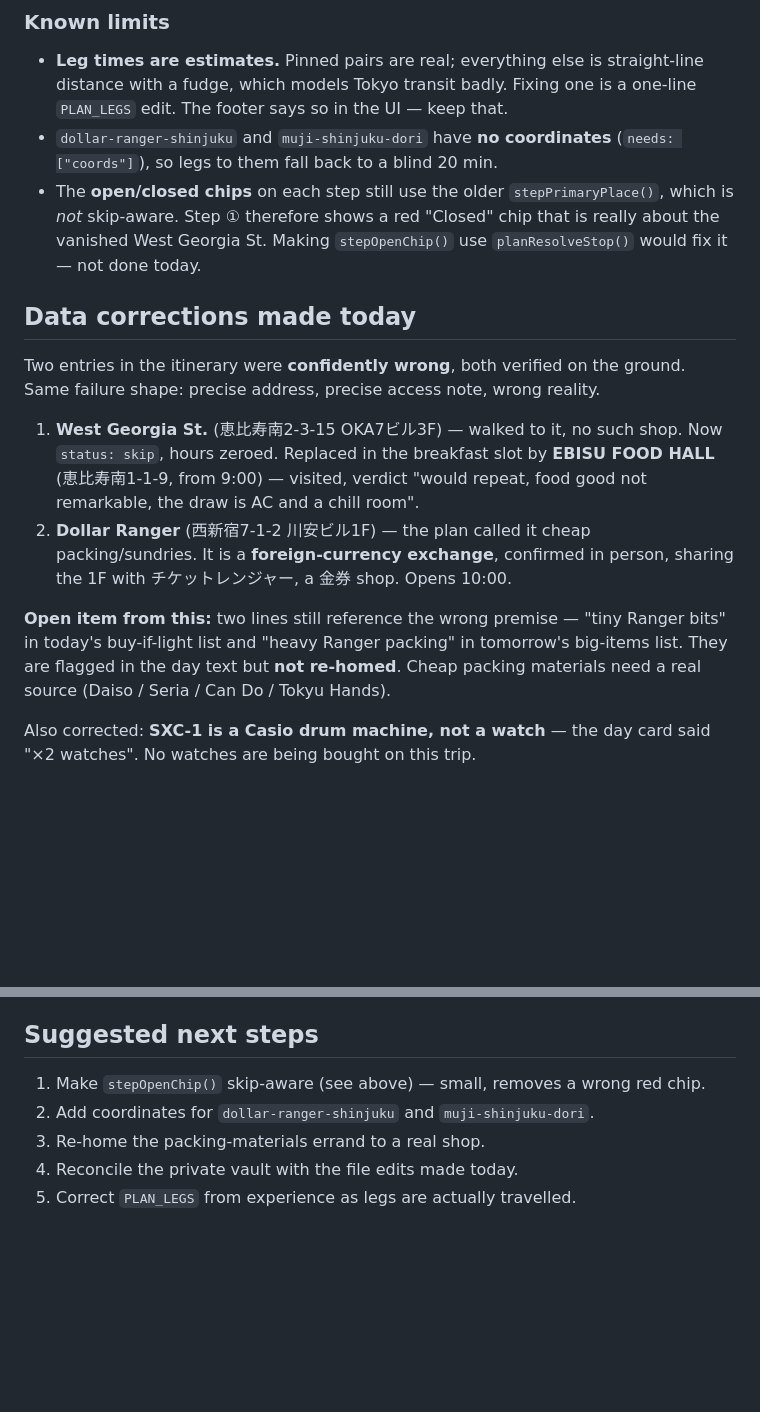
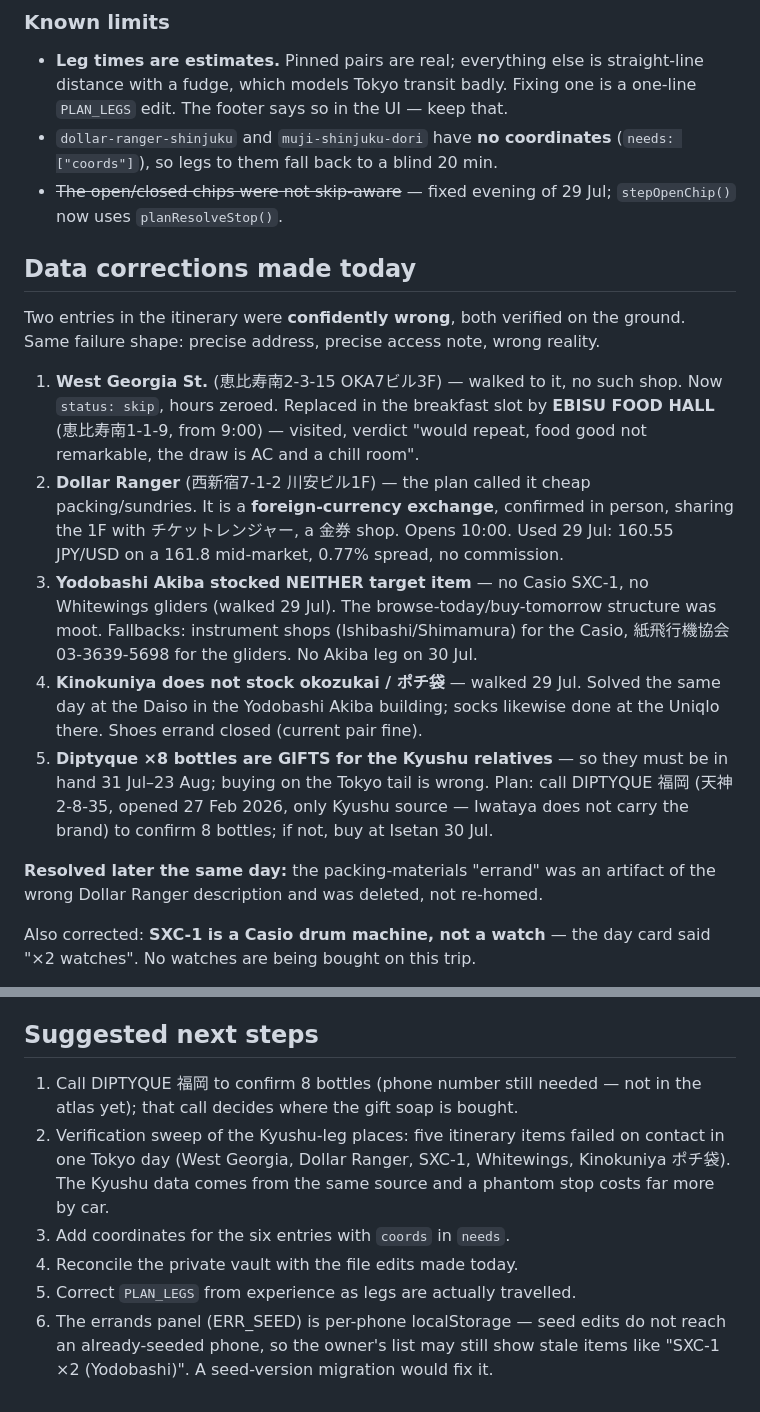
Before and after one commit to robjohncolson/japan-2026, a Markdown page: HANDOFF.md, 2 parts joined by grey strips. GitHub-like rendering; blank space fills up the shorter version.

Commit message:
Refresh HANDOFF.md to end-of-day state
The morning version predated the afternoon: Akiba stock failures, the
gift constraint on the Diptyque bottles, closed errands, and the chip
fix. A fresh session reading the stale version would re-plan an Akiba
leg that no longer exists. No SW bump - not part of the precached shell.

Co-Authored-By: Claude Fable 5 <noreply@anthropic.com>
Claude-Session: https://claude.ai/code/session_01C94QwXngnzyRYJJvfyykEJ

```diff
--- a/HANDOFF.md
+++ b/HANDOFF.md
@@ -72,10 +72,8 @@ Two traps found by running it in a browser rather than reading it:
   one is a one-line `PLAN_LEGS` edit. The footer says so in the UI — keep that.
 - `dollar-ranger-shinjuku` and `muji-shinjuku-dori` have **no coordinates**
   (`needs: ["coords"]`), so legs to them fall back to a blind 20 min.
-- The **open/closed chips** on each step still use the older
-  `stepPrimaryPlace()`, which is *not* skip-aware. Step ① therefore shows a red
-  "Closed" chip that is really about the vanished West Georgia St. Making
-  `stepOpenChip()` use `planResolveStop()` would fix it — not done today.
+- ~~The open/closed chips were not skip-aware~~ — fixed evening of 29 Jul;
+  `stepOpenChip()` now uses `planResolveStop()`.
 
 ## Data corrections made today
 
@@ -88,12 +86,22 @@ ground. Same failure shape: precise address, precise access note, wrong reality.
    repeat, food good not remarkable, the draw is AC and a chill room".
 2. **Dollar Ranger** (西新宿7-1-2 川安ビル1F) — the plan called it cheap
    packing/sundries. It is a **foreign-currency exchange**, confirmed in person,
-   sharing the 1F with チケットレンジャー, a 金券 shop. Opens 10:00.
+   sharing the 1F with チケットレンジャー, a 金券 shop. Opens 10:00. Used 29 Jul:
+   160.55 JPY/USD on a 161.8 mid-market, 0.77% spread, no commission.
+3. **Yodobashi Akiba stocked NEITHER target item** — no Casio SXC-1, no
+   Whitewings gliders (walked 29 Jul). The browse-today/buy-tomorrow structure
+   was moot. Fallbacks: instrument shops (Ishibashi/Shimamura) for the Casio,
+   紙飛行機協会 03-3639-5698 for the gliders. No Akiba leg on 30 Jul.
+4. **Kinokuniya does not stock okozukai / ポチ袋** — walked 29 Jul. Solved the
+   same day at the Daiso in the Yodobashi Akiba building; socks likewise done
+   at the Uniqlo there. Shoes errand closed (current pair fine).
+5. **Diptyque ×8 bottles are GIFTS for the Kyushu relatives** — so they must be
+   in hand 31 Jul–23 Aug; buying on the Tokyo tail is wrong. Plan: call
+   DIPTYQUE 福岡 (天神2-8-35, opened 27 Feb 2026, only Kyushu source — Iwataya
+   does not carry the brand) to confirm 8 bottles; if not, buy at Isetan 30 Jul.
 
-**Open item from this:** two lines still reference the wrong premise — "tiny
-Ranger bits" in today's buy-if-light list and "heavy Ranger packing" in
-tomorrow's big-items list. They are flagged in the day text but **not re-homed**.
-Cheap packing materials need a real source (Daiso / Seria / Can Do / Tokyu Hands).
+**Resolved later the same day:** the packing-materials "errand" was an artifact
+of the wrong Dollar Ranger description and was deleted, not re-homed.
 
 Also corrected: **SXC-1 is a Casio drum machine, not a watch** — the day card
 said "×2 watches". No watches are being bought on this trip.
@@ -115,8 +123,15 @@ the wrong *kind of thing*.
 
 ## Suggested next steps
 
-1. Make `stepOpenChip()` skip-aware (see above) — small, removes a wrong red chip.
-2. Add coordinates for `dollar-ranger-shinjuku` and `muji-shinjuku-dori`.
-3. Re-home the packing-materials errand to a real shop.
+1. Call DIPTYQUE 福岡 to confirm 8 bottles (phone number still needed — not in
+   the atlas yet); that call decides where the gift soap is bought.
+2. Verification sweep of the Kyushu-leg places: five itinerary items failed on
+   contact in one Tokyo day (West Georgia, Dollar Ranger, SXC-1, Whitewings,
+   Kinokuniya ポチ袋). The Kyushu data comes from the same source and a phantom
+   stop costs far more by car.
+3. Add coordinates for the six entries with `coords` in `needs`.
 4. Reconcile the private vault with the file edits made today.
 5. Correct `PLAN_LEGS` from experience as legs are actually travelled.
+6. The errands panel (ERR_SEED) is per-phone localStorage — seed edits do not
+   reach an already-seeded phone, so the owner's list may still show stale
+   items like "SXC-1 ×2 (Yodobashi)". A seed-version migration would fix it.
```
